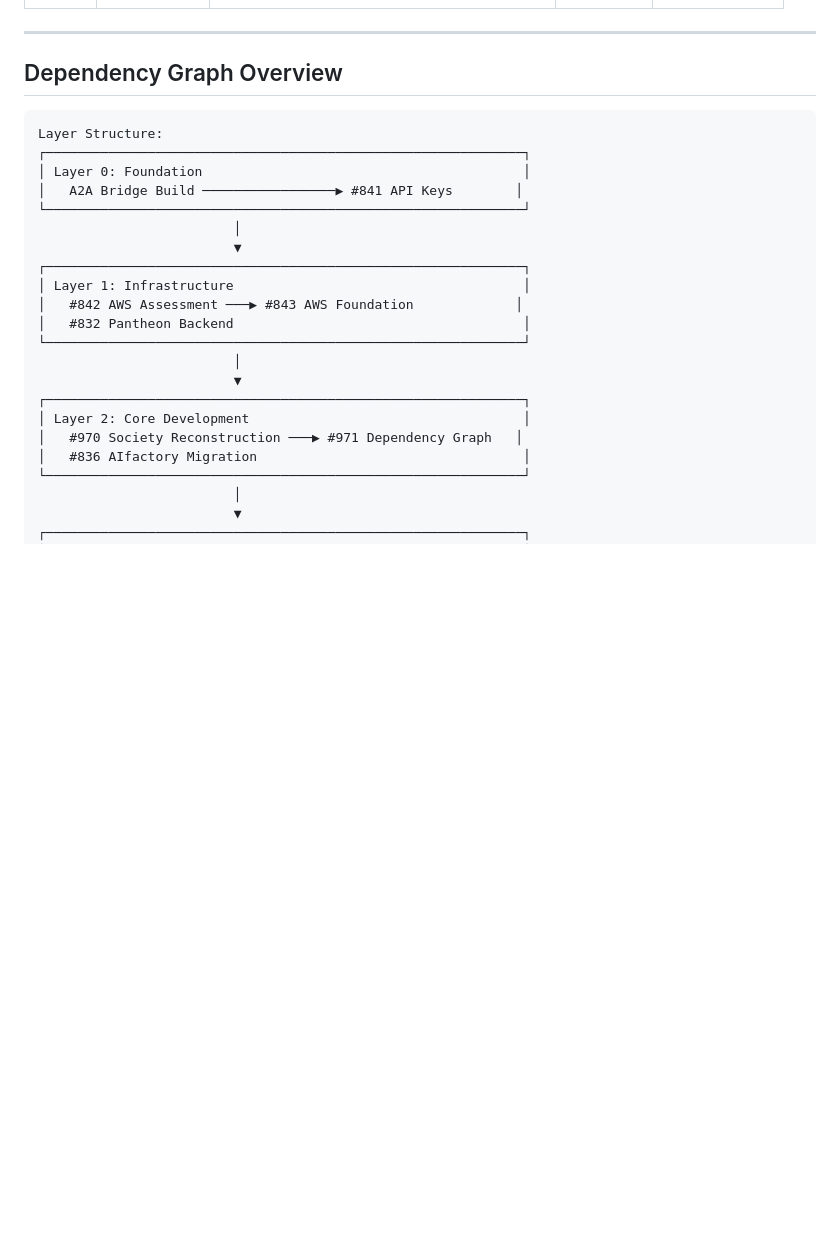
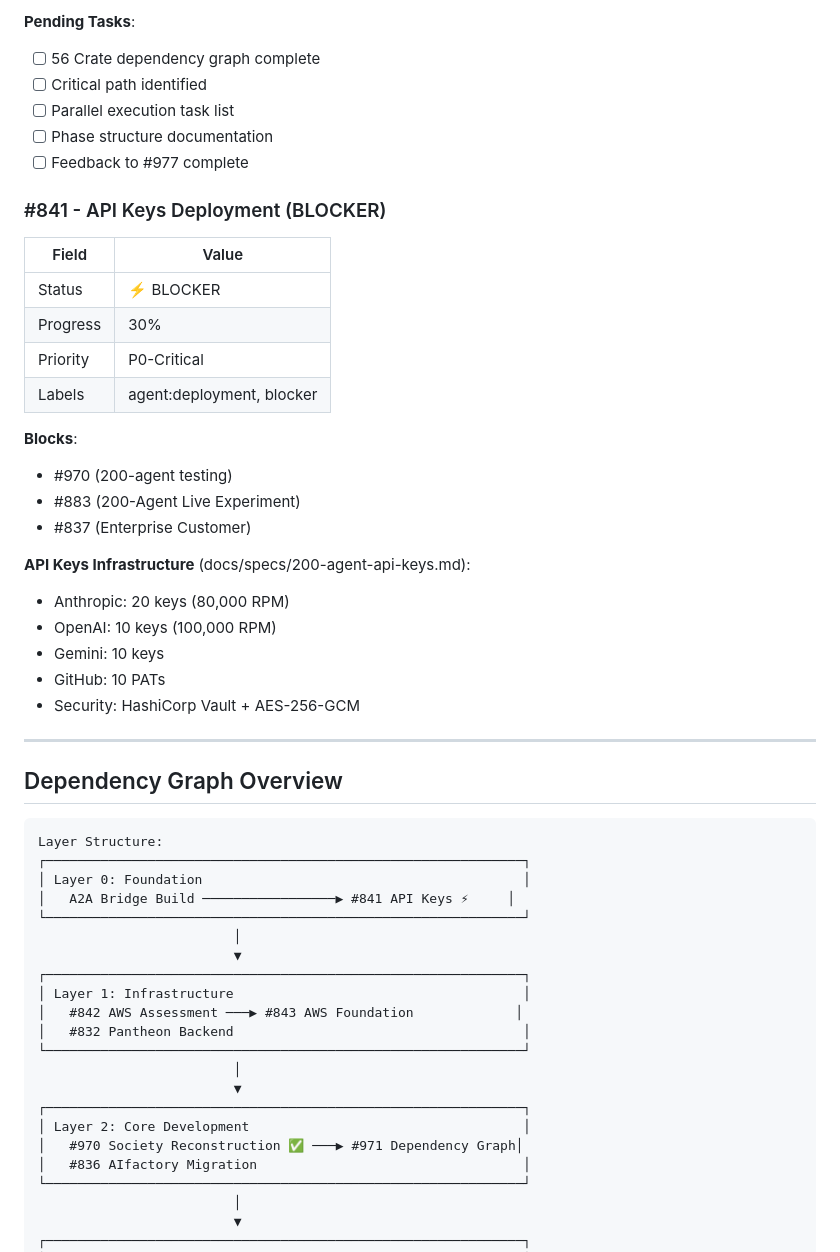
Before and after one commit to ShunsukeHayashi/omakase-ai, a Markdown page: docs/specs/reconstruction-status.md, the part around one of its changes. Drawn GitHub-style; blank space fills up the shorter version.

```diff
--- a/docs/specs/reconstruction-status.md
+++ b/docs/specs/reconstruction-status.md
@@ -29,3 +59,29 @@
+**Pending Tasks**:
+- [ ] 56 Crate dependency graph complete
+- [ ] Critical path identified
+- [ ] Parallel execution task list
+- [ ] Phase structure documentation
+- [ ] Feedback to #977 complete
+
+### #841 - API Keys Deployment (BLOCKER)
+| Field | Value |
+|-------|-------|
+| Status | ⚡ BLOCKER |
+| Progress | 30% |
+| Priority | P0-Critical |
+| Labels | agent:deployment, blocker |
+
+**Blocks**:
+- #970 (200-agent testing)
+- #883 (200-Agent Live Experiment)
+- #837 (Enterprise Customer)
+
+**API Keys Infrastructure** (docs/specs/200-agent-api-keys.md):
+- Anthropic: 20 keys (80,000 RPM)
+- OpenAI: 10 keys (100,000 RPM)
+- Gemini: 10 keys
+- GitHub: 10 PATs
+- Security: HashiCorp Vault + AES-256-GCM
 
 ---
 
@@ -35,7 +91,7 @@
 Layer Structure:
 ┌─────────────────────────────────────────────────────────────┐
 │ Layer 0: Foundation                                         │
-│   A2A Bridge Build ─────────────────▶ #841 API Keys        │
+│   A2A Bridge Build ─────────────────▶ #841 API Keys ⚡     │
 └─────────────────────────────────────────────────────────────┘
                          │
                          ▼
@@ -48,7 +104,7 @@ Layer Structure:
                          ▼
 ┌─────────────────────────────────────────────────────────────┐
 │ Layer 2: Core Development                                   │
-│   #970 Society Reconstruction ───▶ #971 Dependency Graph   │
+│   #970 Society Reconstruction ✅ ───▶ #971 Dependency Graph│
 │   #836 AIfactory Migration                                  │
 └─────────────────────────────────────────────────────────────┘
                          │
```
Also changed, not shown: other parts of docs/specs/reconstruction-status.md (+111 -55 lines).
